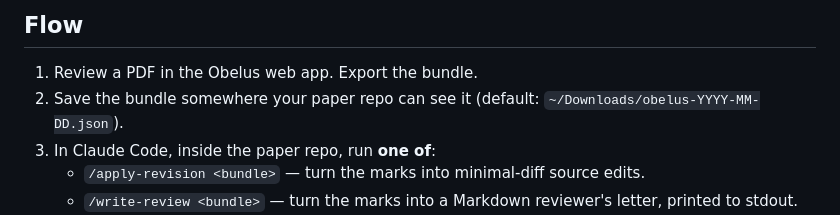
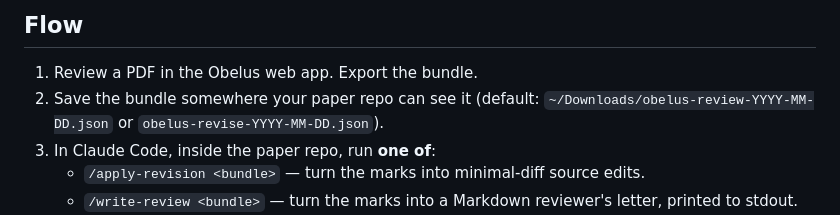
Before and after one commit to 4gentic/obelus, a Markdown page: packages/claude-plugin/README.md, the part around the change. Drawn GitHub-style.

Commit message:
docs(plugin): align write-review skill with the peer-review letter shape
Rewrite `skills/write-review/SKILL.md` so the skill produces the same
letter the web-app prompt now describes: an untitled opening paragraph
that folds in praise, then `## Major comments` as prose paragraphs and
`## Minor comments` as a bulleted list. Drop the old six-section layout
and the standalone `## Rubric` block; add voice guardrails that ban the
`— Reviewer note:` label and meta-narration phrases.

In `skills/apply-revision/SKILL.md`, make the missing-PDF and
missing-source paths narrate one sentence each (instead of silent-on-hit
/ warn-on-mismatch) and reshape the "no source detected" refusal to
explicitly offer `/obelus:write-review <bundle>` as the right tool when
the user only has the PDF. Applies to both v1 and v2 preflights.

Also refresh `README.md` with the new kind-prefixed bundle filenames.

Co-Authored-By: Claude Opus 4.7 (1M context) <noreply@anthropic.com>

```diff
--- a/packages/claude-plugin/README.md
+++ b/packages/claude-plugin/README.md
@@ -17,7 +17,7 @@ Two paths:
 ## Flow
 
 1. Review a PDF in the Obelus web app. Export the bundle.
-2. Save the bundle somewhere your paper repo can see it (default: `~/Downloads/obelus-YYYY-MM-DD.json`).
+2. Save the bundle somewhere your paper repo can see it (default: `~/Downloads/obelus-review-YYYY-MM-DD.json` or `obelus-revise-YYYY-MM-DD.json`).
 3. In Claude Code, inside the paper repo, run **one of**:
    - `/apply-revision <bundle>` — turn the marks into minimal-diff source edits.
    - `/write-review <bundle>` — turn the marks into a Markdown reviewer's letter, printed to stdout.
```
Also changed, not shown: 2 other files.
